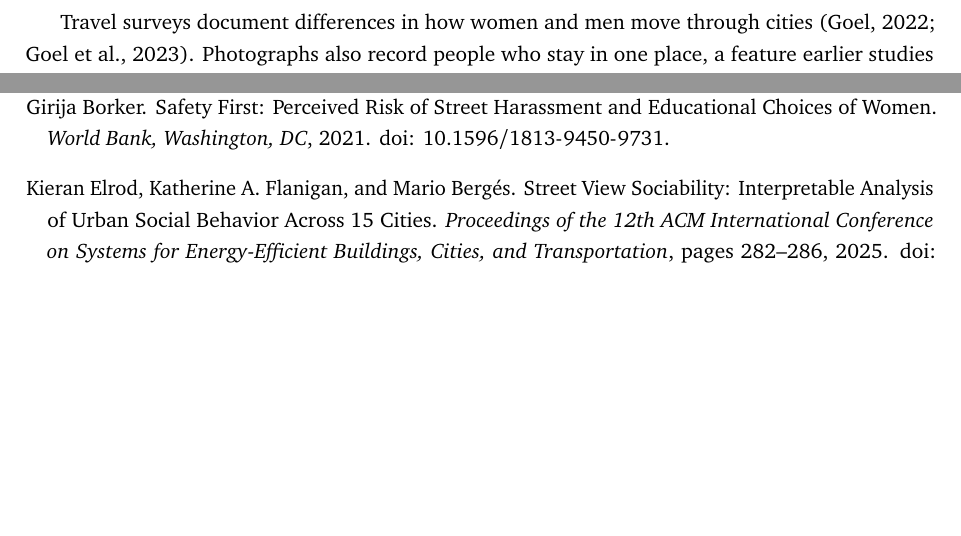
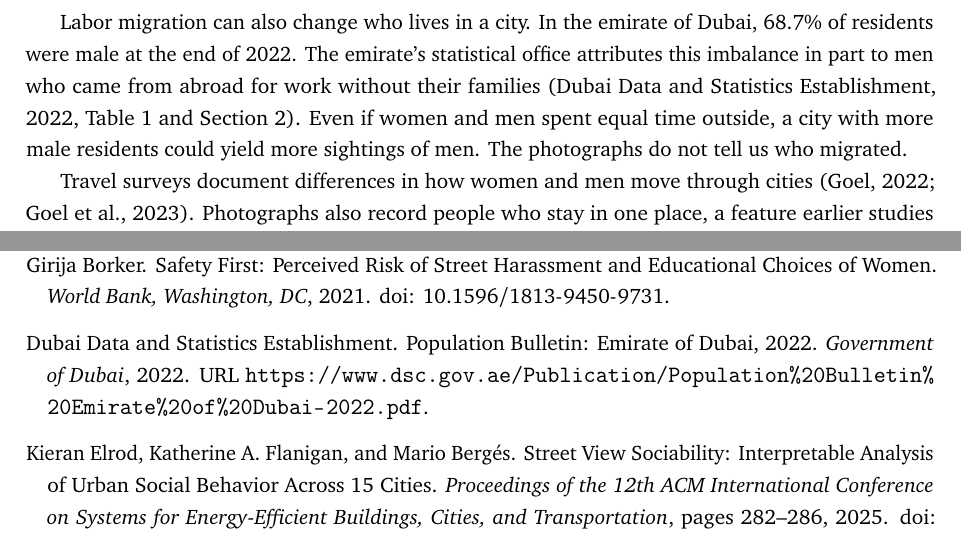
Before and after one commit to geosensing/missing_women_crowdsourced_photos_multicountry, a LaTeX paper (ms/note.tex, which reads docs/refs.bib): two parts of pages 2 and 8 of 14, joined at a grey line, cut at the place of the change, the shorter picture padded with empty space. The pictures show the PDF file ms/note.pdf that the author committed with the source.

Commit message:
Discuss labor migration as a possible source of city composition differences

```diff
--- a/docs/refs.bib
+++ b/docs/refs.bib
@@ -344,3 +344,10 @@
   pages = {39-54},
   doi = {10.25003/ras.15.01.0004},
 }
+@article{dubai2022population,
+  author = {{Dubai Data and Statistics Establishment}},
+  title = {{Population Bulletin: Emirate of Dubai, 2022}},
+  journal = {Government of Dubai},
+  year = {2022},
+  url = {https://www.dsc.gov.ae/Publication/Population%20Bulletin%20Emirate%20of%20Dubai-2022.pdf},
+}
--- a/ms/note.tex
+++ b/ms/note.tex
@@ -29,6 +29,8 @@
 For a street vendor, the pavement is a workplace. A commuter may pass the same spot twice a day and spend only minutes there. On a hot afternoon, the vendor who can least afford to leave may be the person a camera is most likely to record. Someone else may be there to meet a friend, buy groceries, or take a child home from school. A count of who is outside thus reflects both who is free to go out and who has reason, or little choice, to be there.
 
 Those opportunities and obligations can differ by gender. Concerns about harassment can shape where women go and how they get there \citep{phadke2011,borker2021safety,kondylis2025safespace}. Employment also shapes who has occasion to leave home. In India’s 2024 Time Use Survey, 25\% of women aged 15--59 and 75\% of men that age reported employment or related activities on the diary day \citep{nso2025timeuse}. Even among people in the same industry, the location of work can differ. In 2017--18, 72\% of women employed in apparel manufacturing in India were home-based workers, compared with 24\% of men in that industry \citep[Table~6]{raveendran2020home}.\footnote{Apparel making and custom tailoring together grew from 28.5\% of India’s unorganized manufacturing establishments in 2015--16 to 44.3\% in 2023--24 \citep[Table~3]{mohanan2025manufacturing}.} A tailor sewing at home can put in a full day’s paid work without making a commute. The jobs she can take may themselves depend on how far she can travel safely and who looks after her children. A photograph can show a difference in who is present. It cannot tell us how much of that difference arose from the jobs available to women, the journeys those jobs require, or constraints on making those journeys.
+
+Labor migration can also change who lives in a city. In the emirate of Dubai, 68.7\% of residents were male at the end of 2022. The emirate’s statistical office attributes this imbalance in part to men who came from abroad for work without their families \citep[Table~1 and Section~2]{dubai2022population}. Even if women and men spent equal time outside, a city with more male residents could yield more sightings of men. The photographs do not tell us who migrated.
 
 Travel surveys document differences in how women and men move through cities \citep{goel2022mobility,goel2023gendergap}. Photographs also record people who stay in one place, a feature earlier studies have used to examine women’s presence and social activity in public space \citep{turku2021walking,elrod2025sociability}. An early Delhi study counted people in 1,958 photographs taken at 196 locations \citep{sood2017womencount}. Later studies used wearable cameras and Google Street View in several Indian cities \citep{karekurve2026streetscope,sood2026streetsight}. Here we ask how the share of pedestrian sightings classified as women varies across regions in photographs from \TotalCountries{} countries. We report a separate share for two-wheeler riders and return to New Delhi to compare our estimates with the earlier counts.
 
```
Also changed, not shown: docs/reference_validation.csv (+1 -0 lines), ms/note.pdf, 1 other file.
